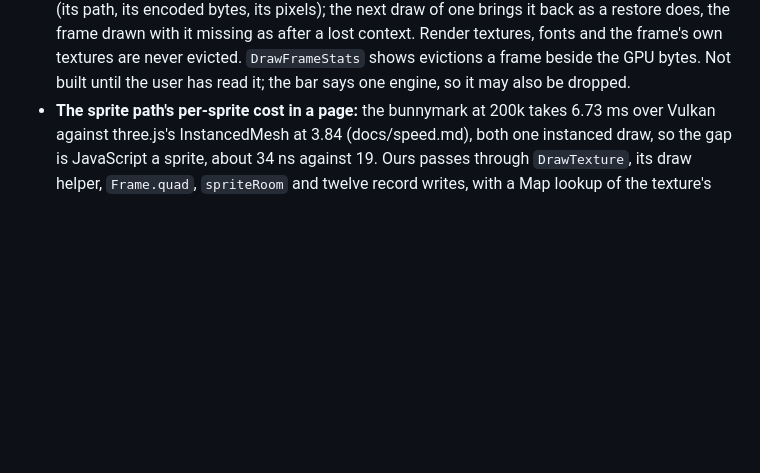
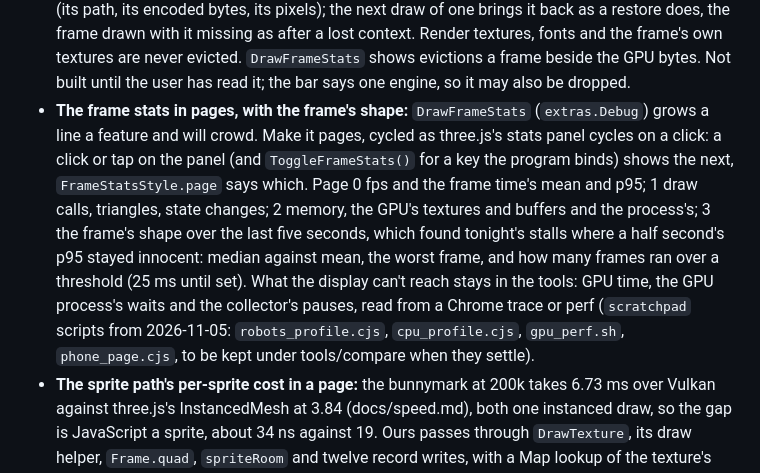
Before and after one commit to whirlinggizmo/helix, a Markdown page: docs/ROADMAP.md, the part around the change. Rendered like a GitHub page; blank space fills up the shorter version.

Commit message:
ROADMAP: the frame stats as pages cycled on a click or ToggleFrameStats, as three.js's stats panel cycles, with a page for the frame's shape over five seconds (median against mean, the worst frame, frames over a threshold), which is how tonight's stalls showed.

```diff
--- a/docs/ROADMAP.md
+++ b/docs/ROADMAP.md
@@ -54,6 +54,14 @@ helix-raylib's size and speed where docs/speed.md records them.
   draw of one brings it back as a restore does, the frame drawn with it missing as after a lost context. Render textures, fonts and the
   frame's own textures are never evicted. `DrawFrameStats` shows evictions a frame beside the GPU bytes. Not built until the user has
   read it; the bar says one engine, so it may also be dropped.
+- **The frame stats in pages, with the frame's shape:** `DrawFrameStats` (`extras.Debug`) grows a line a feature and will crowd. Make it
+  pages, cycled as three.js's stats panel cycles on a click: a click or tap on the panel (and `ToggleFrameStats()` for a key the program
+  binds) shows the next, `FrameStatsStyle.page` says which. Page 0 fps and the frame time's mean and p95; 1 draw calls, triangles,
+  state changes; 2 memory, the GPU's textures and buffers and the process's; 3 the frame's shape over the last five seconds, which
+  found tonight's stalls where a half second's p95 stayed innocent: median against mean, the worst frame, and how many frames ran over
+  a threshold (25 ms until set). What the display can't reach stays in the tools: GPU time, the GPU process's waits and the collector's
+  pauses, read from a Chrome trace or perf (`scratchpad` scripts from 2026-11-05: `robots_profile.cjs`, `cpu_profile.cjs`,
+  `gpu_perf.sh`, `phone_page.cjs`, to be kept under tools/compare when they settle).
 - **The sprite path's per-sprite cost in a page:** the bunnymark at 200k takes 6.73 ms over Vulkan against three.js's InstancedMesh at
   3.84 (docs/speed.md), both one instanced draw, so the gap is JavaScript a sprite, about 34 ns against 19. Ours passes through
   `DrawTexture`, its draw helper, `Frame.quad`, `spriteRoom` and twelve record writes, with a Map lookup of the texture's GPU handle;
```
